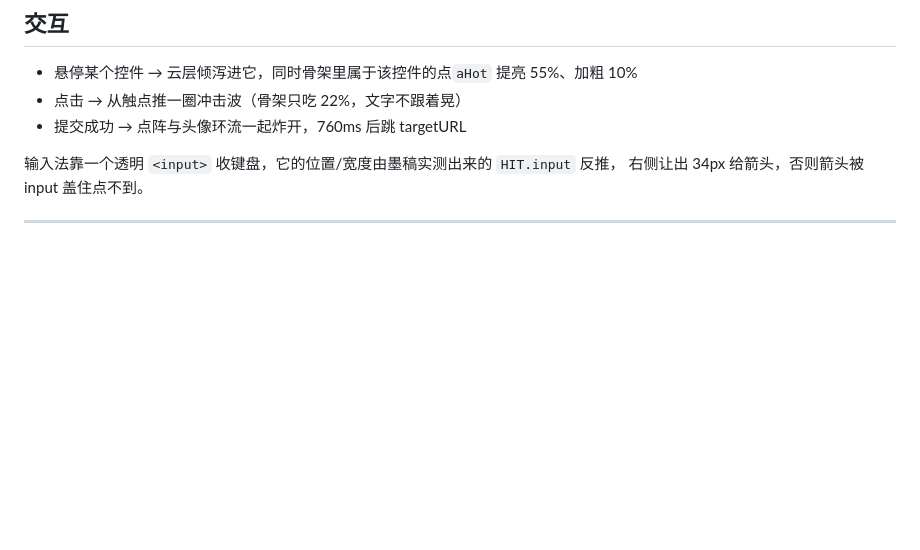
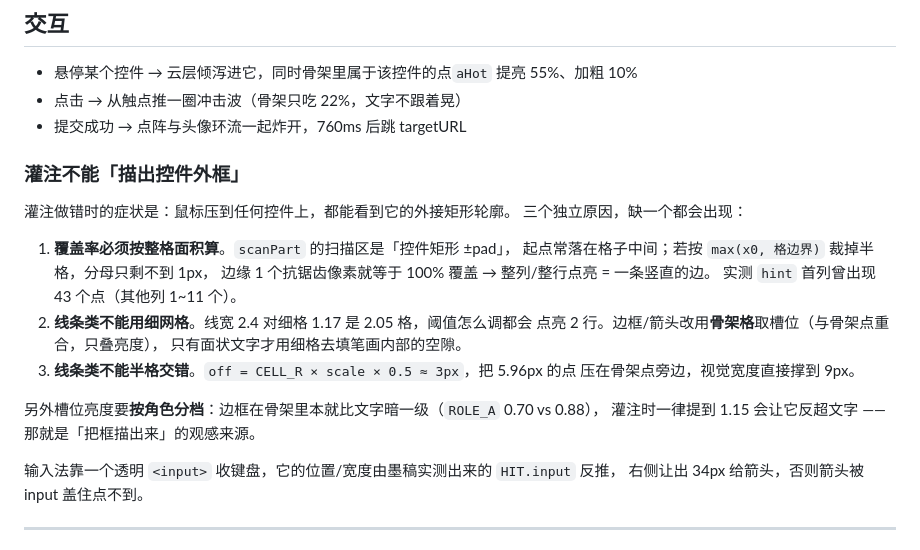
Before and after one commit to BBBigDan/emergent-desktop, a Markdown page: auth/README.md, the part around the change. GitHub-like rendering; blank space fills up the shorter version.

Commit message:
docs(auth): 记录「灌注不能描出控件外框」的三个原因

```diff
--- a/auth/README.md
+++ b/auth/README.md
@@ -144,6 +144,24 @@ Worker，还会从它的 cache 里吐旧 `src/*.js`，怎么刷都没用。`serv
 - 点击 → 从触点推一圈冲击波（骨架只吃 22%，文字不跟着晃）
 - 提交成功 → 点阵与头像环流一起炸开，760ms 后跳 targetURL
 
+### 灌注不能「描出控件外框」
+
+灌注做错时的症状是：鼠标压到任何控件上，都能看到它的外接矩形轮廓。
+三个独立原因，缺一个都会出现：
+
+1. **覆盖率必须按整格面积算**。`scanPart` 的扫描区是「控件矩形 ±pad」，
+   起点常落在格子中间；若按 `max(x0, 格边界)` 裁掉半格，分母只剩不到 1px，
+   边缘 1 个抗锯齿像素就等于 100% 覆盖 → 整列/整行点亮 = 一条竖直的边。
+   实测 `hint` 首列曾出现 43 个点（其他列 1~11 个）。
+2. **线条类不能用细网格**。线宽 2.4 对细格 1.17 是 2.05 格，阈值怎么调都会
+   点亮 2 行。边框/箭头改用**骨架格**取槽位（与骨架点重合，只叠亮度），
+   只有面状文字才用细格去填笔画内部的空隙。
+3. **线条类不能半格交错**。`off = CELL_R × scale × 0.5 ≈ 3px`，把 5.96px 的点
+   压在骨架点旁边，视觉宽度直接撑到 9px。
+
+另外槽位亮度要**按角色分档**：边框在骨架里本就比文字暗一级（`ROLE_A` 0.70 vs 0.88），
+灌注时一律提到 1.15 会让它反超文字 —— 那就是「把框描出来」的观感来源。
+
 输入法靠一个透明 `<input>` 收键盘，它的位置/宽度由墨稿实测出来的 `HIT.input` 反推，
 右侧让出 34px 给箭头，否则箭头被 input 盖住点不到。
 
```
